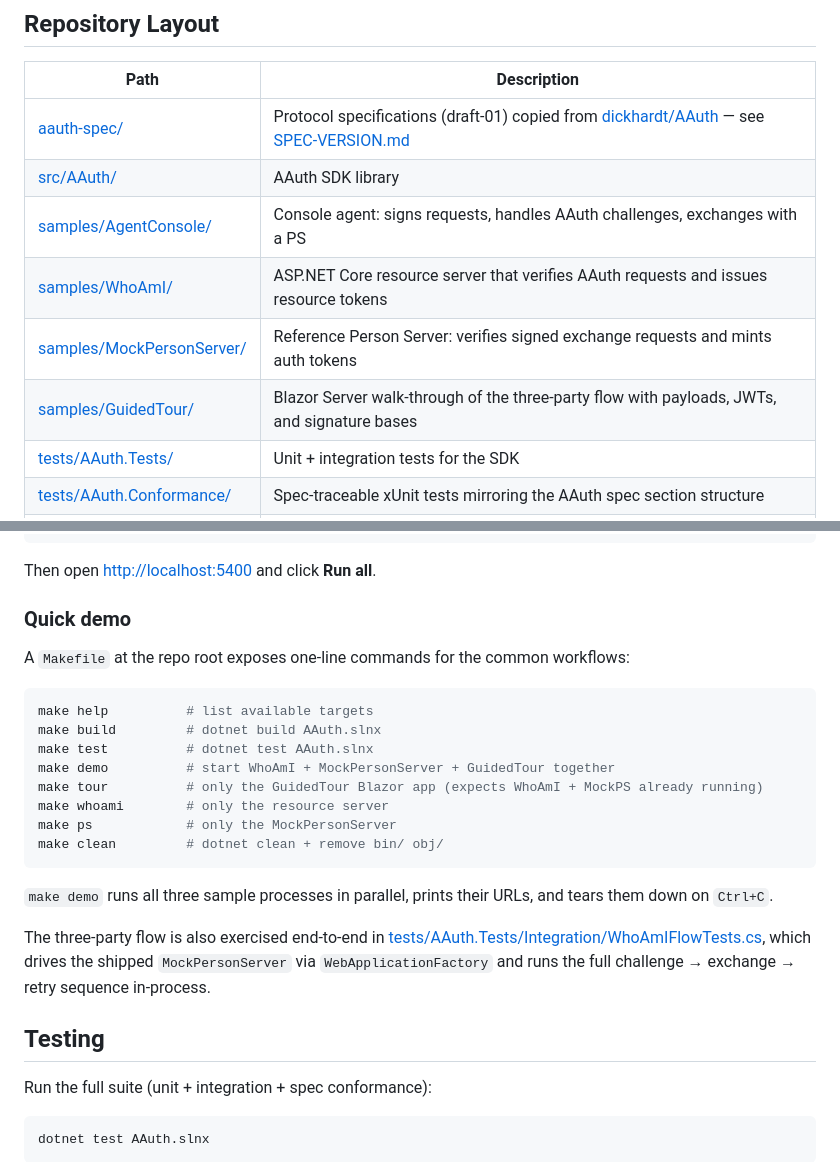
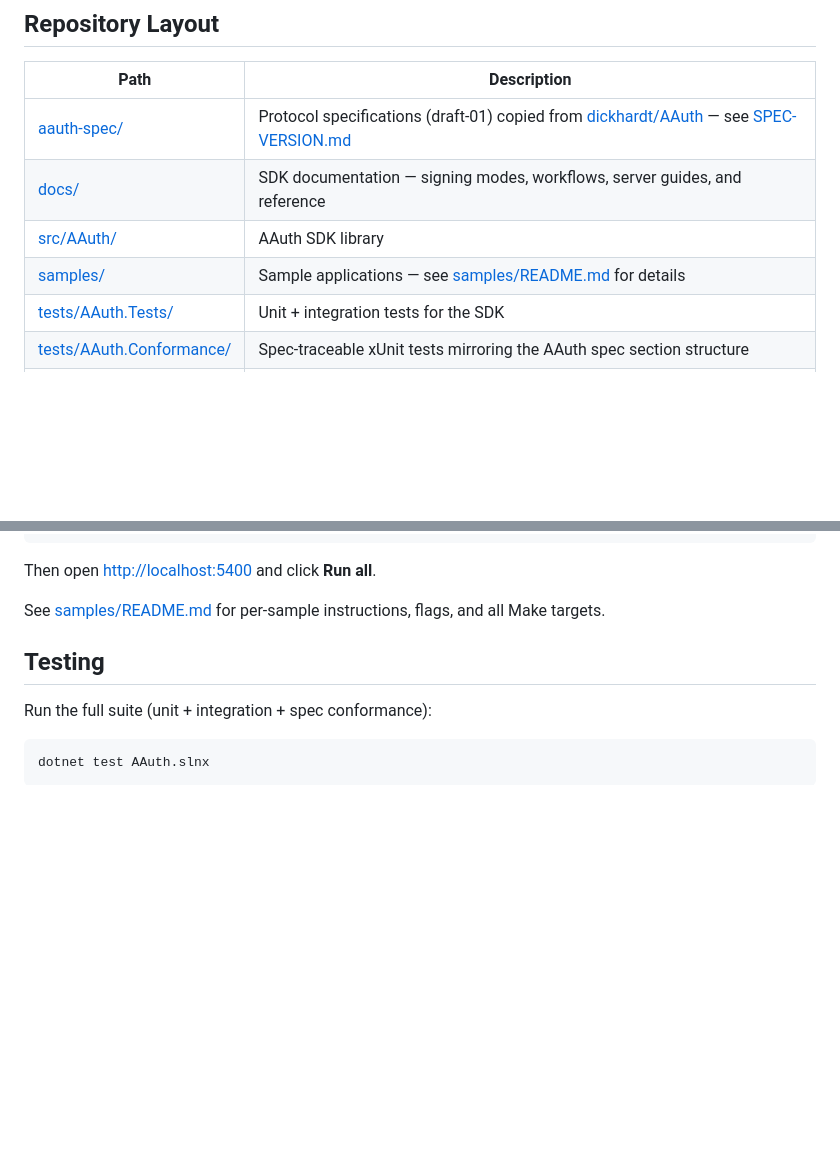
Before and after one commit to aauth-dev/dotnet-samples, a Markdown page: README.md, 2 parts joined by grey strips. Drawn GitHub-style; blank space fills up the shorter version.

````diff
--- a/README.md
+++ b/README.md
@@ -22,11 +22,9 @@ The four parties are:
 | Path | Description |
 |------|-------------|
 | [aauth-spec/](aauth-spec/) | Protocol specifications (draft-01) copied from [dickhardt/AAuth](https://github.com/dickhardt/AAuth) — see [SPEC-VERSION.md](aauth-spec/SPEC-VERSION.md) |
+| [docs/](docs/) | SDK documentation — signing modes, workflows, server guides, and reference |
 | [src/AAuth/](src/AAuth/) | AAuth SDK library |
-| [samples/AgentConsole/](samples/AgentConsole/) | Console agent: signs requests, handles AAuth challenges, exchanges with a PS |
-| [samples/WhoAmI/](samples/WhoAmI/) | ASP.NET Core resource server that verifies AAuth requests and issues resource tokens |
-| [samples/MockPersonServer/](samples/MockPersonServer/) | Reference Person Server: verifies signed exchange requests and mints auth tokens |
-| [samples/GuidedTour/](samples/GuidedTour/) | Blazor Server walk-through of the three-party flow with payloads, JWTs, and signature bases |
+| [samples/](samples/) | Sample applications — see [samples/README.md](samples/README.md) for details |
 | [tests/AAuth.Tests/](tests/AAuth.Tests/) | Unit + integration tests for the SDK |
 | [tests/AAuth.Conformance/](tests/AAuth.Conformance/) | Spec-traceable xUnit tests mirroring the AAuth spec section structure |
 | [.agent/plans/](.agent/plans/) | Research and planning documents |
@@ -138,24 +71,7 @@ dotnet run --project samples/GuidedTour         # terminal 3, port 5400
 
 Then open <http://localhost:5400> and click **Run all**.
 
-### Quick demo
-
-A `Makefile` at the repo root exposes one-line commands for the common workflows:
-
-```bash
-make help          # list available targets
-make build         # dotnet build AAuth.slnx
-make test          # dotnet test AAuth.slnx
-make demo          # start WhoAmI + MockPersonServer + GuidedTour together
-make tour          # only the GuidedTour Blazor app (expects WhoAmI + MockPS already running)
-make whoami        # only the resource server
-make ps            # only the MockPersonServer
-make clean         # dotnet clean + remove bin/ obj/
-```
-
-`make demo` runs all three sample processes in parallel, prints their URLs, and tears them down on `Ctrl+C`.
-
-The three-party flow is also exercised end-to-end in [tests/AAuth.Tests/Integration/WhoAmIFlowTests.cs](tests/AAuth.Tests/Integration/WhoAmIFlowTests.cs), which drives the shipped `MockPersonServer` via `WebApplicationFactory` and runs the full challenge → exchange → retry sequence in-process.
+See [samples/README.md](samples/README.md) for per-sample instructions, flags, and all Make targets.
 
 ## Testing
 
````
Also changed, not shown: other parts of README.md (+2 -67 lines), samples/README.md (added, +101 -0 lines).
